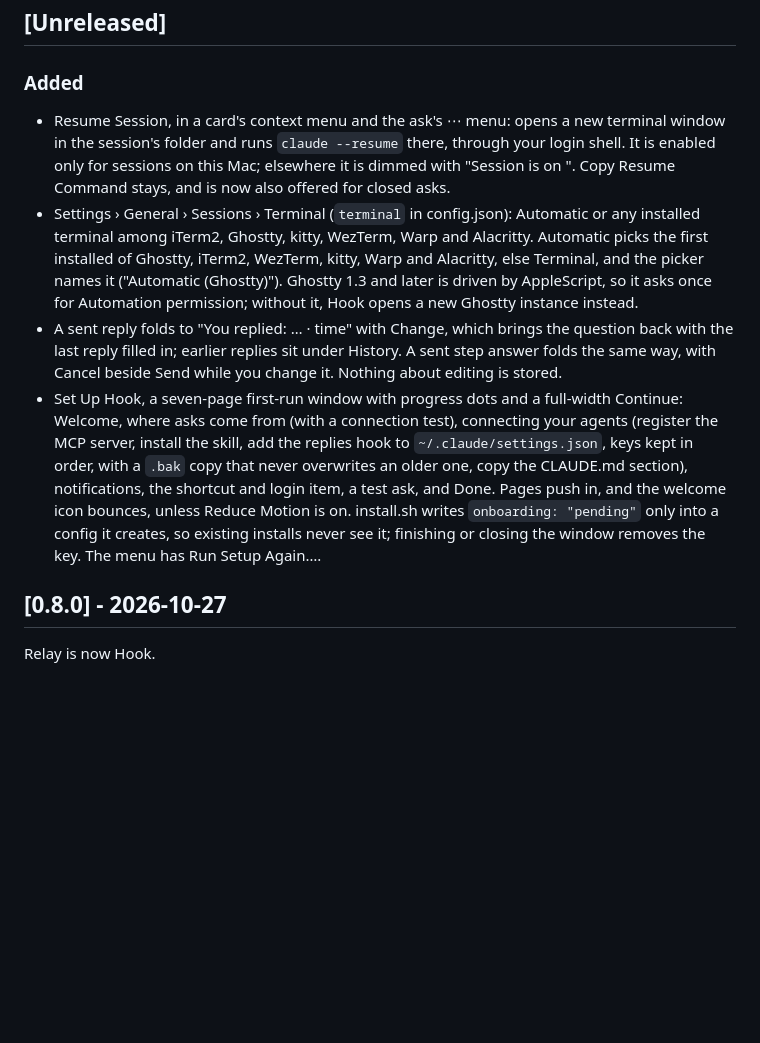
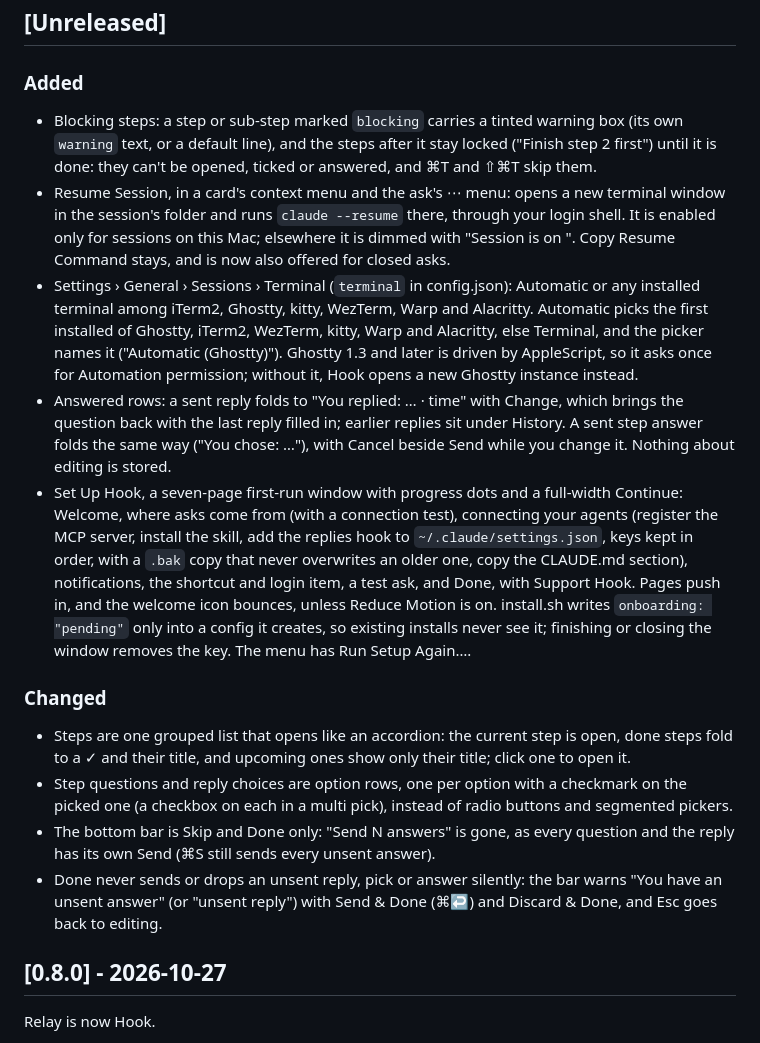
Before and after one commit to xooxoxxo/hook, a Markdown page: CHANGELOG.md, the part around the change. Drawn GitHub-style; blank space fills up the shorter version.

Commit message:
docs(changelog): blocking steps, the grouped list and the Done warning
Unreleased lists blocking steps with locked rows, the grouped steps list,
option rows, the bar without "Send N answers", the Done warning, Resume
Session with Automatic picking Ghostty first, answered rows with Change and
History, and the setup window, as docs/using.md describes them.

Co-Authored-By: Claude Opus 5.5 <noreply@anthropic.com>

```diff
--- a/CHANGELOG.md
+++ b/CHANGELOG.md
@@ -6,26 +6,43 @@ and versions follow Semantic Versioning.
 ## [Unreleased]
 
 ### Added
+- Blocking steps: a step or sub-step marked `blocking` carries a tinted warning box (its own
+  `warning` text, or a default line), and the steps after it stay locked ("Finish step 2
+  first") until it is done: they can't be opened, ticked or answered, and ⌘T and ⇧⌘T skip them.
 - Resume Session, in a card's context menu and the ask's ⋯ menu: opens a new terminal window in
   the session's folder and runs `claude --resume` there, through your login shell. It is enabled
   only for sessions on this Mac; elsewhere it is dimmed with "Session is on <host>". Copy Resume
   Command stays, and is now also offered for closed asks.
-- Settings › General › Sessions › Terminal (`terminal` in config.json): Automatic or
-  any installed terminal among iTerm2, Ghostty, kitty, WezTerm, Warp and Alacritty. Automatic
-  picks the first installed of Ghostty, iTerm2, WezTerm, kitty, Warp and Alacritty, else
-  Terminal, and the picker names it ("Automatic (Ghostty)"). Ghostty 1.3
-  and later is driven by AppleScript, so it asks once for Automation permission; without it,
-  Hook opens a new Ghostty instance instead.
-- A sent reply folds to "You replied: … · time" with Change, which brings the question back
-  with the last reply filled in; earlier replies sit under History. A sent step answer folds the
-  same way, with Cancel beside Send while you change it. Nothing about editing is stored.
+- Settings › General › Sessions › Terminal (`terminal` in config.json): Automatic or any
+  installed terminal among iTerm2, Ghostty, kitty, WezTerm, Warp and Alacritty. Automatic picks
+  the first installed of Ghostty, iTerm2, WezTerm, kitty, Warp and Alacritty, else Terminal,
+  and the picker names it ("Automatic (Ghostty)"). Ghostty 1.3 and later is driven by
+  AppleScript, so it asks once for Automation permission; without it, Hook opens a new Ghostty
+  instance instead.
+- Answered rows: a sent reply folds to "You replied: … · time" with Change, which brings the
+  question back with the last reply filled in; earlier replies sit under History. A sent step
+  answer folds the same way ("You chose: …"), with Cancel beside Send while you change it.
+  Nothing about editing is stored.
 - Set Up Hook, a seven-page first-run window with progress dots and a full-width Continue:
   Welcome, where asks come from (with a connection test), connecting your agents (register the
   MCP server, install the skill, add the replies hook to `~/.claude/settings.json`, keys kept in
-  order, with a `.bak` copy that never overwrites an older one, copy the CLAUDE.md section), notifications, the shortcut and login item, a test
-  ask, and Done. Pages push in, and the welcome icon bounces, unless Reduce Motion is on.
-  install.sh writes `onboarding: "pending"` only into a config it creates, so existing installs
-  never see it; finishing or closing the window removes the key. The menu has Run Setup Again….
+  order, with a `.bak` copy that never overwrites an older one, copy the CLAUDE.md section),
+  notifications, the shortcut and login item, a test ask, and Done, with Support Hook. Pages
+  push in, and the welcome icon bounces, unless Reduce Motion is on. install.sh writes
+  `onboarding: "pending"` only into a config it creates, so existing installs never see it;
+  finishing or closing the window removes the key. The menu has Run Setup Again….
+
+### Changed
+- Steps are one grouped list that opens like an accordion: the current step is open, done steps
+  fold to a ✓ and their title, and upcoming ones show only their title; click one to open it.
+- Step questions and reply choices are option rows, one per option with a checkmark on the
+  picked one (a checkbox on each in a multi pick), instead of radio buttons and segmented
+  pickers.
+- The bottom bar is Skip and Done only: "Send N answers" is gone, as every question and the
+  reply has its own Send (⌘S still sends every unsent answer).
+- Done never sends or drops an unsent reply, pick or answer silently: the bar warns "You have
+  an unsent answer" (or "unsent reply") with Send & Done (⌘↩) and Discard & Done, and Esc goes
+  back to editing.
 
 ## [0.8.0] - 2026-10-27
 
```
